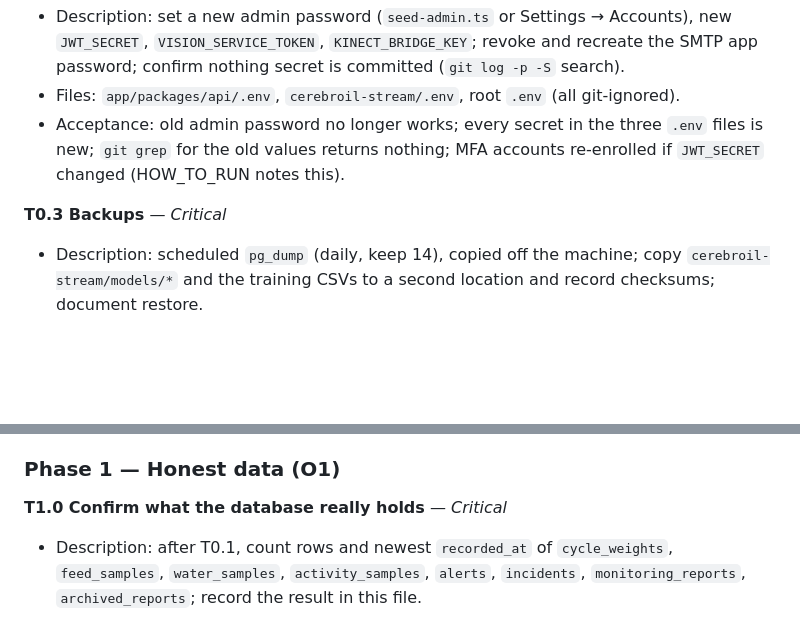
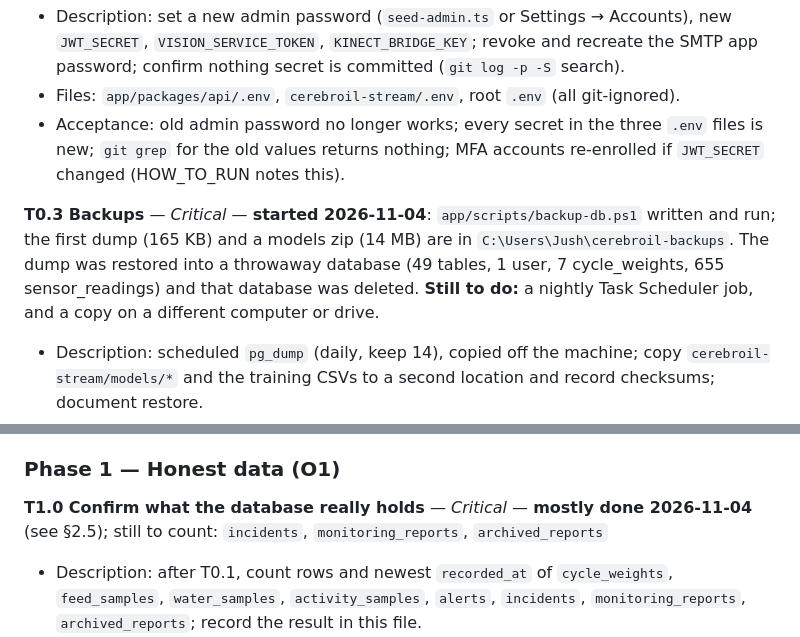
Before and after one commit to JushouaS/FarmOs, a Markdown page: plan.md, 2 parts joined by grey strips. GitHub-like rendering; blank space fills up the shorter version.

```diff
--- a/plan.md
+++ b/plan.md
@@ -186,7 +188,7 @@ Milestones: **M0** stable base (Phase 0) → **M1** honest data (Phase 1) → **
 - Files: `app/packages/api/.env`, `cerebroil-stream/.env`, root `.env` (all git-ignored).
 - Acceptance: old admin password no longer works; every secret in the three `.env` files is new; `git grep` for the old values returns nothing; MFA accounts re-enrolled if `JWT_SECRET` changed (HOW_TO_RUN notes this).
 
-**T0.3 Backups** — *Critical*
+**T0.3 Backups** — *Critical* — **started 2026-11-04**: `app/scripts/backup-db.ps1` written and run; the first dump (165 KB) and a models zip (14 MB) are in `C:\Users\Jush\cerebroil-backups`. The dump was restored into a throwaway database (49 tables, 1 user, 7 cycle_weights, 655 sensor_readings) and that database was deleted. **Still to do:** a nightly Task Scheduler job, and a copy on a different computer or drive.
 - Description: scheduled `pg_dump` (daily, keep 14), copied off the machine; copy `cerebroil-stream/models/*` and the training CSVs to a second location and record checksums; document restore.
 - Files: new `app/scripts/backup-db.*`, `app/HOW_TO_RUN.md`.
 - Depends on: T0.1.
@@ -199,7 +201,7 @@ Milestones: **M0** stable base (Phase 0) → **M1** honest data (Phase 1) → **
 
 ### Phase 1 — Honest data (O1)
 
-**T1.0 Confirm what the database really holds** — *Critical*
+**T1.0 Confirm what the database really holds** — *Critical* — **mostly done 2026-11-04** (see §2.5); still to count: `incidents`, `monitoring_reports`, `archived_reports`
 - Description: after T0.1, count rows and newest `recorded_at` of `cycle_weights`, `feed_samples`, `water_samples`, `activity_samples`, `alerts`, `incidents`, `monitoring_reports`, `archived_reports`; record the result in this file.
 - Acceptance: §2.2 table updated from the actual counts.
 
```
Also changed, not shown: other parts of plan.md (+9 -7 lines).
